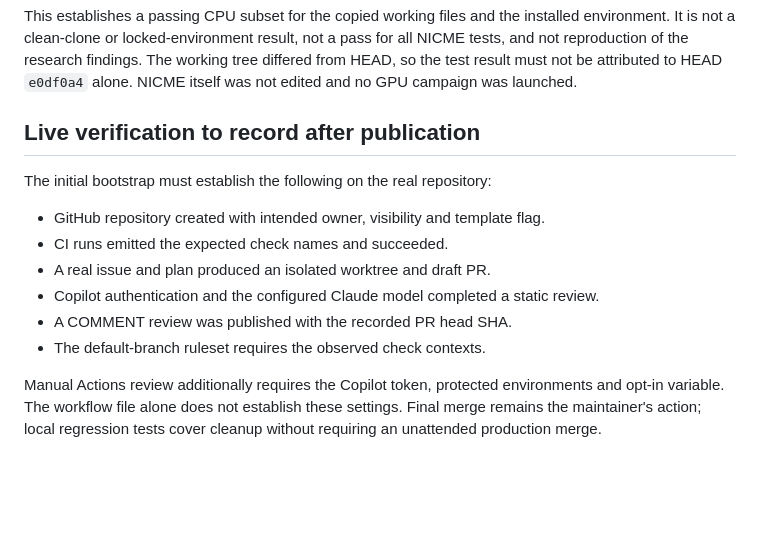
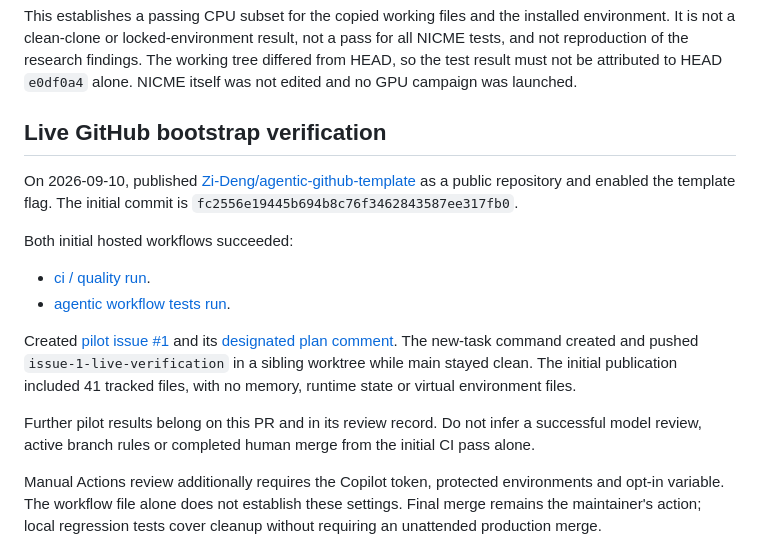
Before and after one commit to Zi-Deng/agentic-github-template, a Markdown page: docs/agent-workflow/VERIFICATION.md, the part around the change. Drawn GitHub-style; blank space fills up the shorter version.

Commit message:
Record successful GitHub template bootstrap

```diff
--- a/docs/agent-workflow/VERIFICATION.md
+++ b/docs/agent-workflow/VERIFICATION.md
@@ -50,16 +50,26 @@ NICME tests, and not reproduction of the research findings. The working tree dif
 from HEAD, so the test result must not be attributed to HEAD `e0df0a4` alone. NICME
 itself was not edited and no GPU campaign was launched.
 
-## Live verification to record after publication
+## Live GitHub bootstrap verification
 
-The initial bootstrap must establish the following on the real repository:
+On 2026-09-10, published [Zi-Deng/agentic-github-template](https://github.com/Zi-Deng/agentic-github-template)
+as a public repository and enabled the template flag. The initial commit is
+`fc2556e19445b694b8c76f3462843587ee317fb0`.
 
-- GitHub repository created with intended owner, visibility and template flag.
-- CI runs emitted the expected check names and succeeded.
-- A real issue and plan produced an isolated worktree and draft PR.
-- Copilot authentication and the configured Claude model completed a static review.
-- A COMMENT review was published with the recorded PR head SHA.
-- The default-branch ruleset requires the observed check contexts.
+Both initial hosted workflows succeeded:
+
+- [ci / quality run](https://github.com/Zi-Deng/agentic-github-template/actions/runs/34541182069).
+- [agentic workflow tests run](https://github.com/Zi-Deng/agentic-github-template/actions/runs/34541182063).
+
+Created [pilot issue #1](https://github.com/Zi-Deng/agentic-github-template/issues/1)
+and its [designated plan comment](https://github.com/Zi-Deng/agentic-github-template/issues/1#issuecomment-5626696118).
+The new-task command created and pushed `issue-1-live-verification` in a sibling
+worktree while main stayed clean. The initial publication included 41 tracked files,
+with no memory, runtime state or virtual environment files.
+
+Further pilot results belong on this PR and in its review record. Do not infer a
+successful model review, active branch rules or completed human merge from the initial
+CI pass alone.
 
 Manual Actions review additionally requires the Copilot token, protected environments
 and opt-in variable. The workflow file alone does not establish these settings.
```
